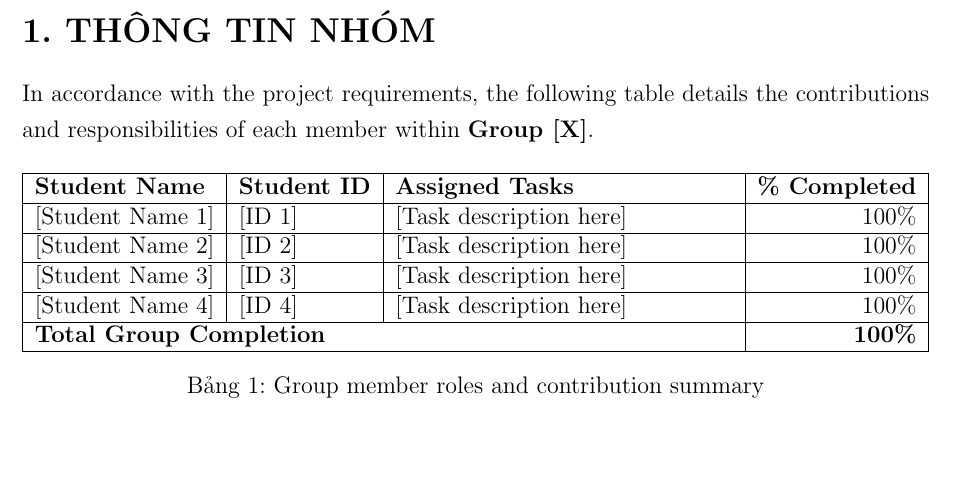
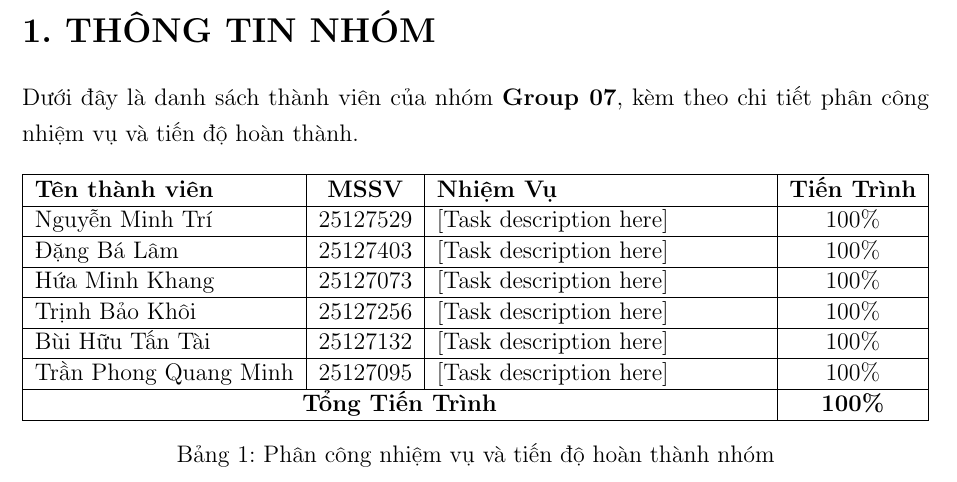
Before and after one commit to fiiwk21/MMT_Project_Group07, a LaTeX document (report.tex, which reads content/group-information.tex): part of page 5 of 24, cut so that both start at the same text, the shorter picture padded with empty space. Compiled offline with pdfLaTeX.

Commit message:
update thông tin nhóm

```diff
--- a/content/group-information.tex
+++ b/content/group-information.tex
@@ -1,16 +1,26 @@
 \section{1. THÔNG TIN NHÓM}
-In accordance with the project requirements, the following table details the contributions and responsibilities of each member within \textbf{Group [X]}.
+Dưới đây là danh sách thành viên của nhóm \textbf{Group 07}, kèm theo chi tiết phân công nhiệm vụ và tiến độ hoàn thành.
 
 \begin{table}[H]
 \centering
-\begin{tabularx}{\textwidth}{|l|l|X|r|}
+\begin{tabularx}{\textwidth}{|l|c|X|c|}
 \hline
-\textbf{Student Name} & \textbf{Student ID} & \textbf{Assigned Tasks} & \textbf{\% Completed} \\ \hline
-[Student Name 1] & [ID 1] & [Task description here] & 100\% \\ \hline
-[Student Name 2] & [ID 2] & [Task description here] & 100\% \\ \hline
-[Student Name 3] & [ID 3] & [Task description here] & 100\% \\ \hline
-[Student Name 4] & [ID 4] & [Task description here] & 100\% \\ \hline
-\multicolumn{3}{|l|}{\textbf{Total Group Completion}} & \textbf{100\%} \\ \hline
+\textbf{Tên thành viên} & \textbf{MSSV} & \textbf{Nhiệm Vụ} & \textbf{Tiến Trình} \\
+\hline
+Nguyễn Minh Trí & 25127529 & [Task description here] & 100\% \\
+\hline
+Đặng Bá Lâm & 25127403 & [Task description here] & 100\% \\
+\hline
+Hứa Minh Khang & 25127073 & [Task description here] & 100\% \\
+\hline
+Trịnh Bảo Khôi & 25127256 & [Task description here] & 100\% \\
+\hline
+Bùi Hữu Tấn Tài & 25127132 & [Task description here] & 100\% \\
+\hline
+Trần Phong Quang Minh & 25127095 & [Task description here] & 100\% \\
+\hline
+\multicolumn{3}{|c|}{\textbf{Tổng Tiến Trình}} & \textbf{100\%} \\
+\hline
 \end{tabularx}
-\caption{Group member roles and contribution summary}
+\caption{Phân công nhiệm vụ và tiến độ hoàn thành nhóm}
 \end{table}
```
Also changed, not shown: 6 other files.
